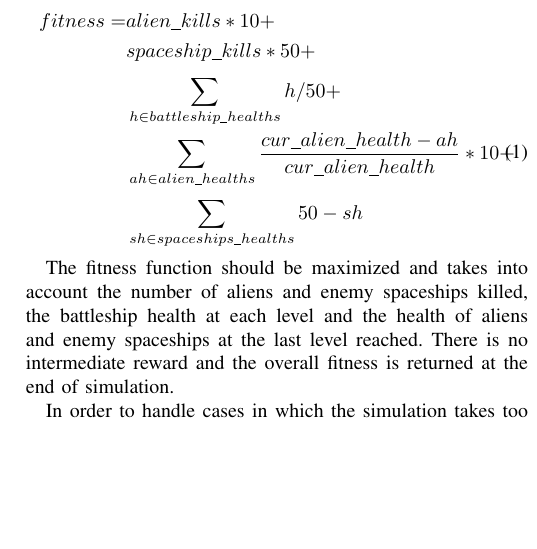
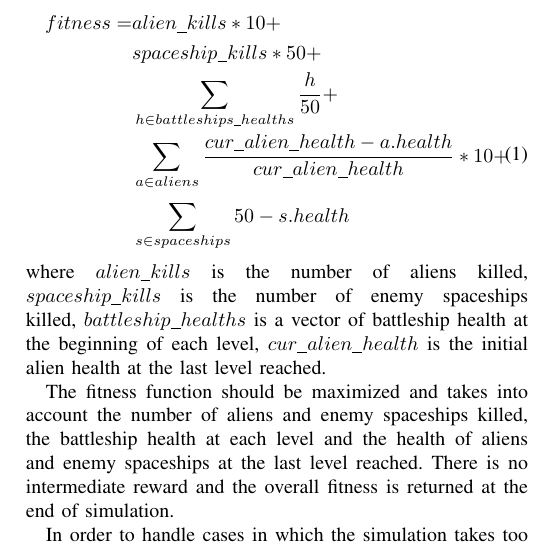
Before and after one commit to DavideLusuardi/BAI-report, a LaTeX paper (Solving Yellow-Spaceship game using GP and NEAT.tex, which reads 03_methodologies_implementation.tex): part of one column of page 2 of 6, cut so that both start at the same text, the shorter picture padded with empty space. Compiled offline with pdfLaTeX.

Commit message:
minor fixes

```diff
--- a/03_methodologies_implementation.tex
+++ b/03_methodologies_implementation.tex
@@ -23,12 +23,15 @@ formulated as follows:
 \begin{split}
     fitness = & alien\_kills * 10 + \\
               & spaceship\_kills * 50 + \\
-              & \sum_{h \in battleship\_healths}^{} h / 50 + \\
-              & \sum_{ah \in alien\_healths}^{} \frac{cur\_alien\_health - ah}{cur\_alien\_health} * 10 + \\
-              & \sum_{sh \in spaceships\_healths}^{} 50 - sh
+              & \sum_{h \in battleships\_healths}^{} \frac{h}{50} + \\
+              & \sum_{a \in aliens}^{} \frac{cur\_alien\_health - a.health}{cur\_alien\_health} * 10 + \\
+              & \sum_{s \in spaceships}^{} 50 - s.health
 \end{split}
 \end{equation}
-% TODO: fix
+where $alien\_kills$ is the number of aliens killed,
+$spaceship\_kills$ is the number of enemy spaceships killed,
+$battleship\_healths$ is a vector of battleship health at the beginning of each level,
+$cur\_alien\_health$ is the initial alien health at the last level reached.
 
 The fitness function should be maximized and takes into account the number of aliens and
 enemy spaceships killed, the battleship health at each level and the health of aliens and
--- a/Solving Yellow-Spaceship game using GP and NEAT.tex
+++ b/Solving Yellow-Spaceship game using GP and NEAT.tex
@@ -118,6 +118,7 @@
   \usepackage{amsmath}
   \usepackage{caption}
   \usepackage{subcaption}
+  \usepackage{hyperref}
 
   % declare the path(s) where your graphic files are
   % \graphicspath{{../pdf/}{../jpeg/}}
```
Also changed, not shown: 04_results.tex (+2 -2 lines), Solving Yellow-Spaceship game using GP and NEAT.pdf, Solving Yellow-Spaceship game using GP and NEAT.tex (4 more changed lines), 1 other file.
